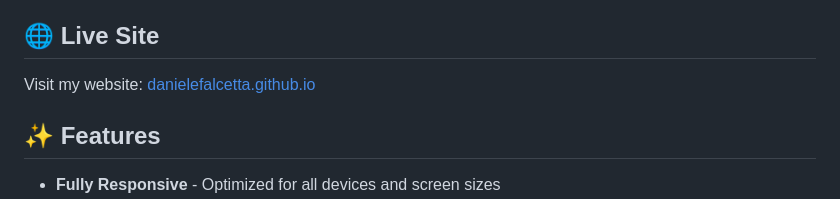
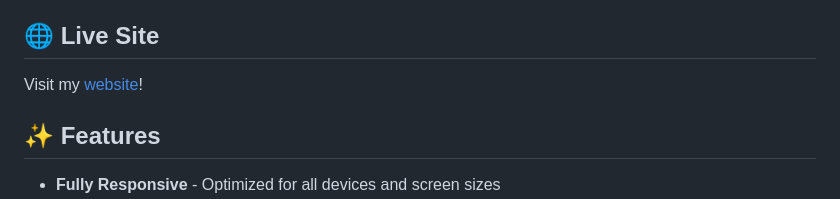
Before and after one commit to 2Falx/danielefalcetta, a Markdown page: README.md, the part around the change. Rendered like a GitHub page.

Commit message:
Update website link in README

```diff
--- a/README.md
+++ b/README.md
@@ -7,7 +7,7 @@ Modern, responsive personal website showcasing my research in Deep Learning and
 
 ## 🌐 Live Site
 
-Visit my website: [danielefalcetta.github.io](https://danielefalcetta.github.io)
+Visit my [website](https://2falx.github.io/danielefalcetta/)!
 
 ## ✨ Features
 
```
